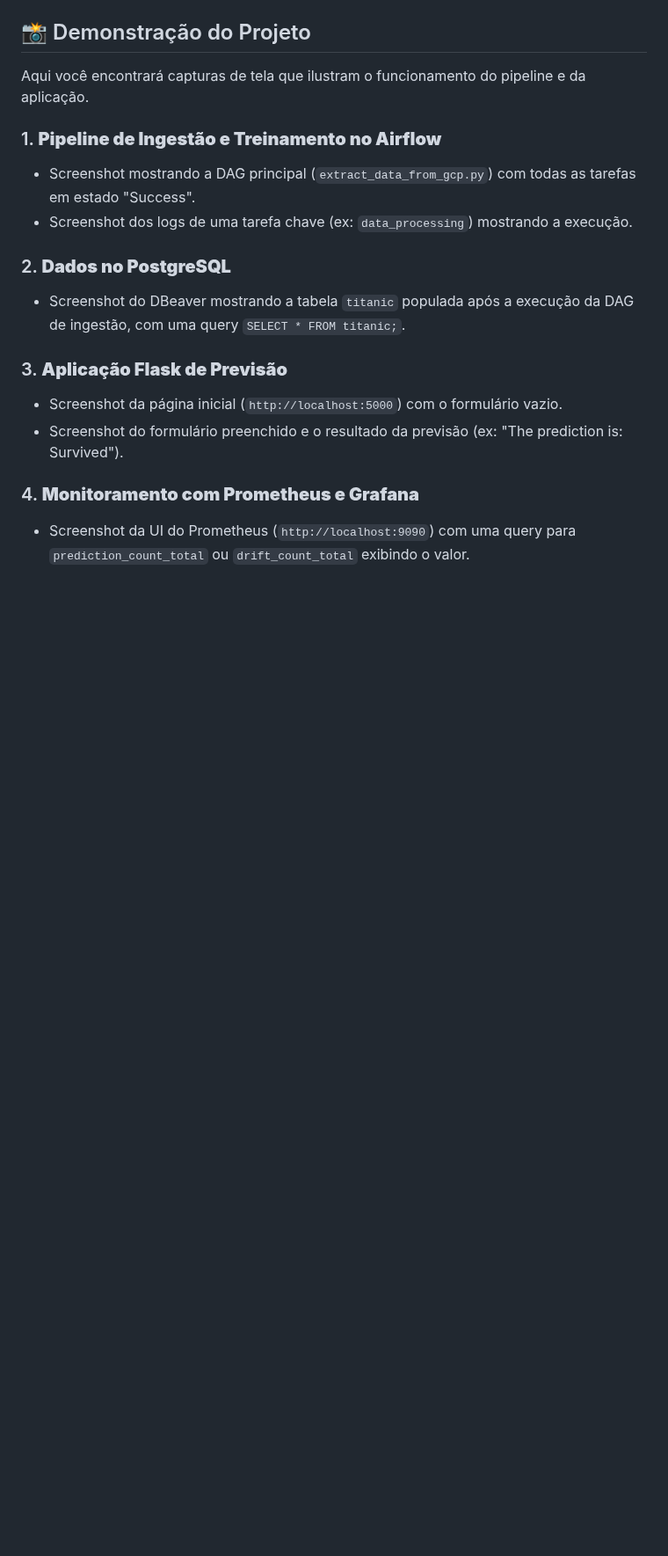
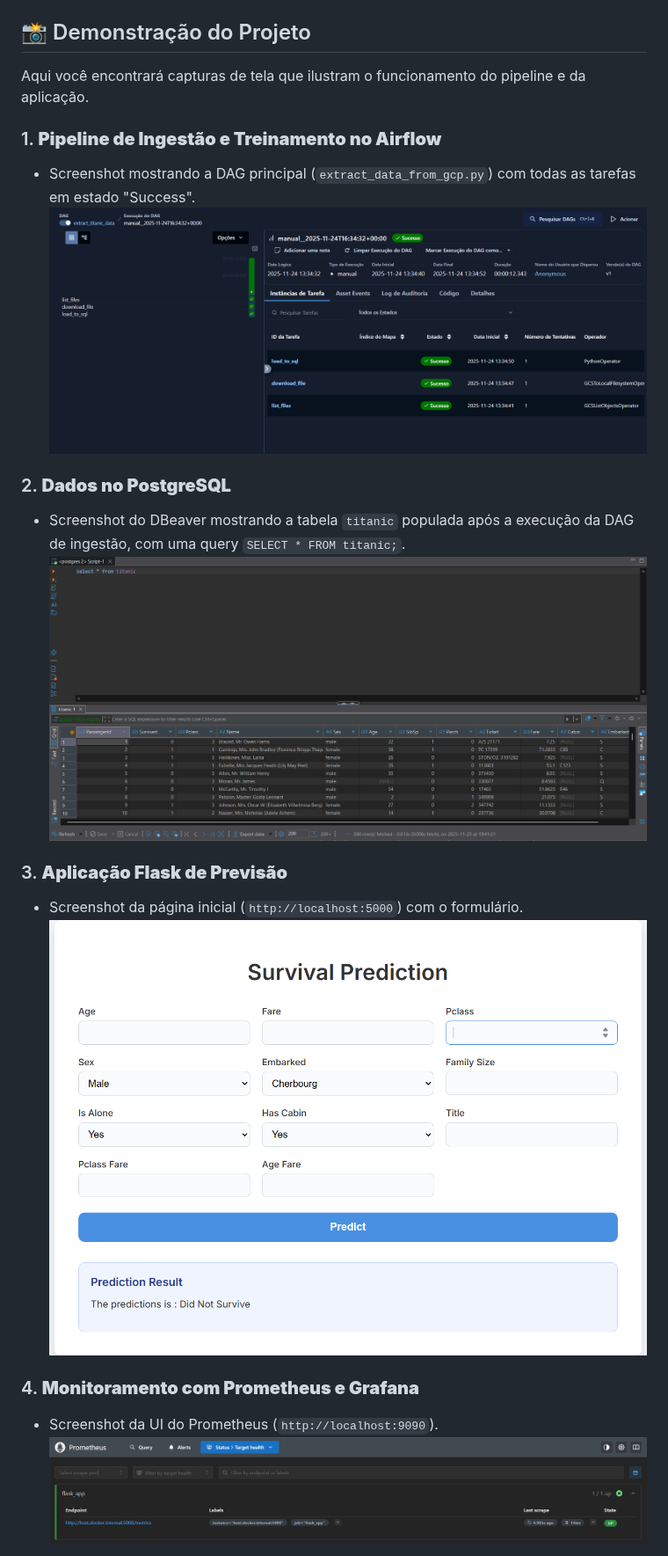
Before and after one commit to ZeyOliveira/MLOps_User_Survival_Prediction, a Markdown page: README.md, the part around one of its changes. Shown at 88% size. Rendered like a GitHub page; blank space fills up the shorter version.

```diff
--- a/README.md
+++ b/README.md
@@ -235,16 +235,18 @@ Aqui você encontrará capturas de tela que ilustram o funcionamento do pipeline
 
 ### 1. **Pipeline de Ingestão e Treinamento no Airflow**
 *   Screenshot mostrando a DAG principal (`extract_data_from_gcp.py`) com todas as tarefas em estado "Success".
-*   Screenshot dos logs de uma tarefa chave (ex: `data_processing`) mostrando a execução.
+![astroairflow](https://github.com/ZeyOliveira/MLOps_User_Survival_Prediction/blob/main/docs/airflow_dag.png)
 
 ### 2. **Dados no PostgreSQL**
 *   Screenshot do DBeaver mostrando a tabela `titanic` populada após a execução da DAG de ingestão, com uma query `SELECT * FROM titanic;`.
+![dbeaver](https://github.com/ZeyOliveira/MLOps_User_Survival_Prediction/blob/main/docs/dbeaver_postgres.png)
 
 ### 3. **Aplicação Flask de Previsão**
-*   Screenshot da página inicial (`http://localhost:5000`) com o formulário vazio.
-*   Screenshot do formulário preenchido e o resultado da previsão (ex: "The prediction is: Survived").
+*   Screenshot da página inicial (`http://localhost:5000`) com o formulário.
+![appflask](https://github.com/ZeyOliveira/MLOps_User_Survival_Prediction/blob/main/docs/app_flask.png)
 
 
 ### 4. **Monitoramento com Prometheus e Grafana**
-*   Screenshot da UI do Prometheus (`http://localhost:9090`) com uma query para `prediction_count_total` ou `drift_count_total` exibindo o valor.
+*   Screenshot da UI do Prometheus (`http://localhost:9090`).
+![prometheus](https://github.com/ZeyOliveira/MLOps_User_Survival_Prediction/blob/main/docs/prometheus.png)
 
```
Also changed, not shown: other parts of README.md (+3 -17 lines).
